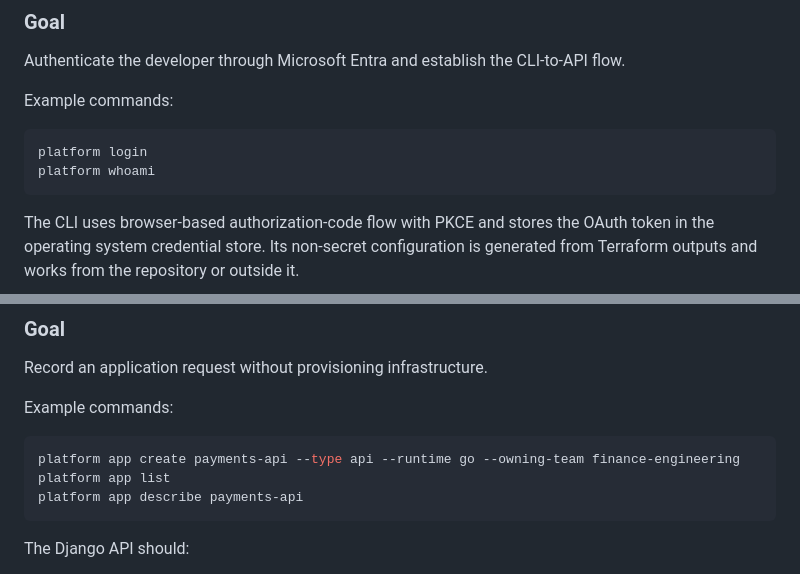
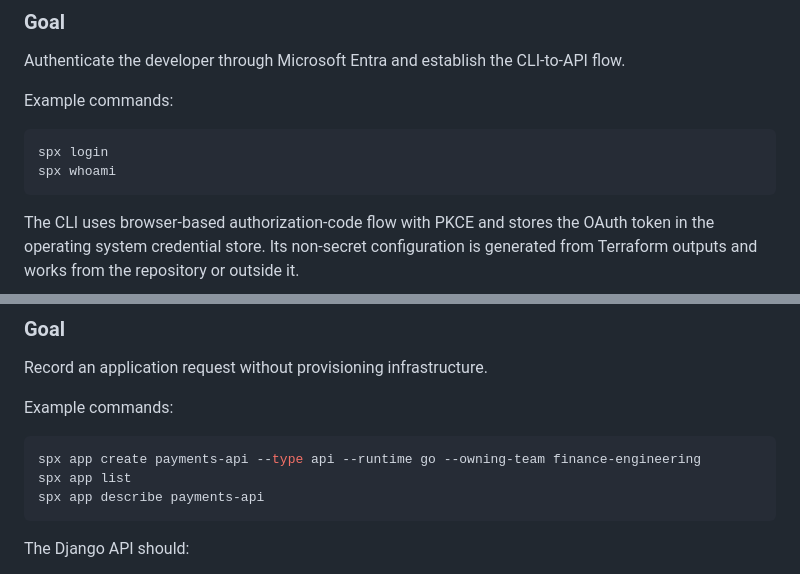
Before and after one commit to filprpx/spx-platform-demo, a Markdown page: docs/implementation-plan.md, 2 parts joined by grey strips. Rendered like a GitHub page.

````diff
--- a/docs/implementation-plan.md
+++ b/docs/implementation-plan.md
@@ -60,8 +60,8 @@ Authenticate the developer through Microsoft Entra and establish the CLI-to-API
 Example commands:
 
 ```bash
-platform login
-platform whoami
+spx login
+spx whoami
 ```
 
 The CLI uses browser-based authorization-code flow with PKCE and stores the OAuth token in the operating system credential store. Its non-secret configuration is generated from Terraform outputs and works from the repository or outside it.
@@ -85,9 +85,9 @@ Record an application request without provisioning infrastructure.
 Example commands:
 
 ```bash
-platform app create payments-api --type api --runtime go --owning-team finance-engineering
-platform app list
-platform app describe payments-api
+spx app create payments-api --type api --runtime go --owning-team finance-engineering
+spx app list
+spx app describe payments-api
 ```
 
 The Django API should:
````
Also changed, not shown: README.md (+10 -10 lines).
